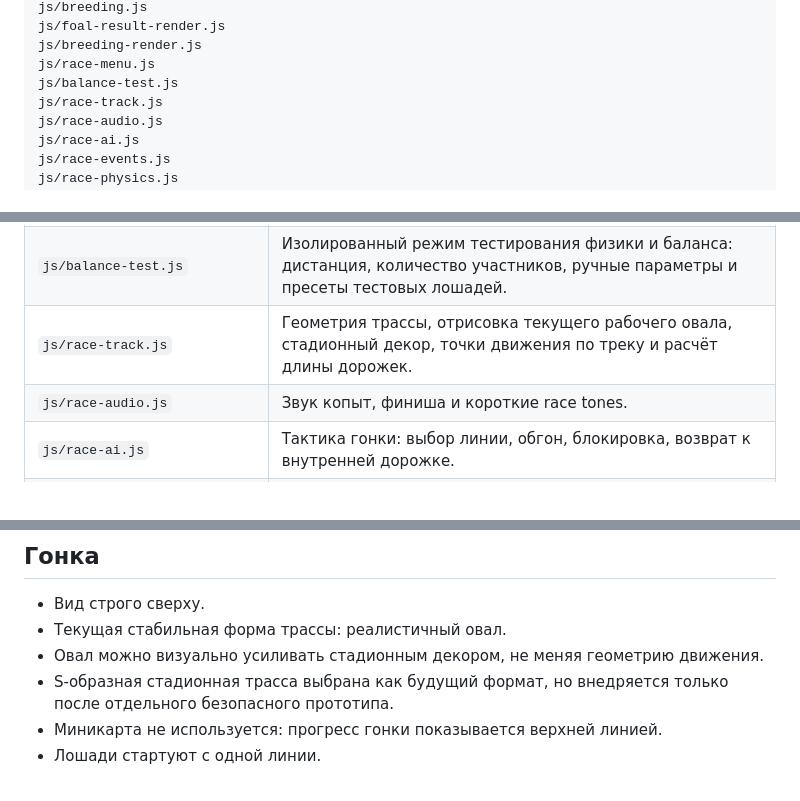
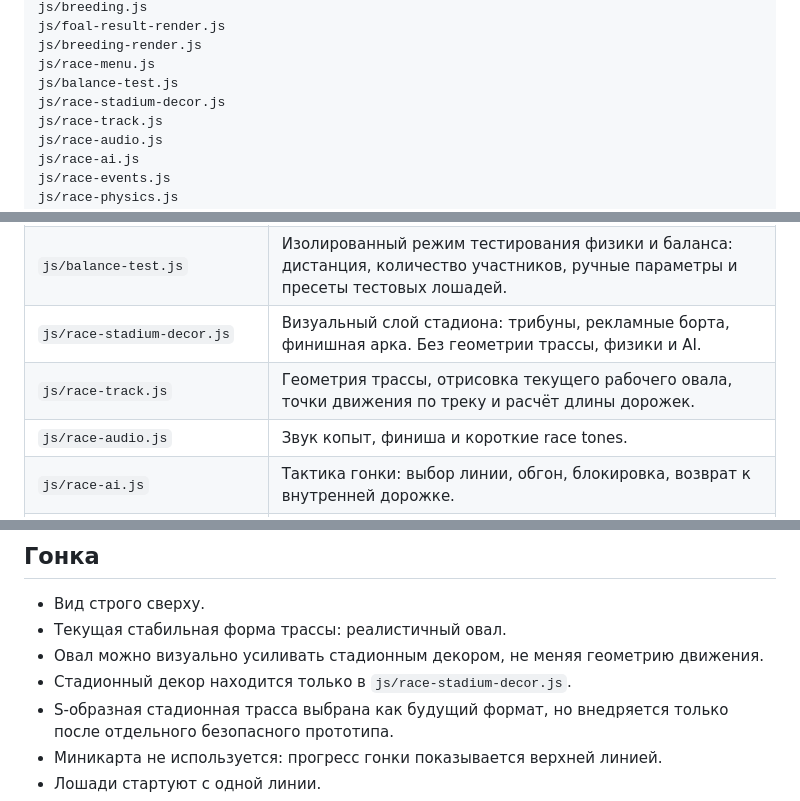
Before and after one commit to Eskoff93/Skachki, a Markdown page: ARCHITECTURE.md, 3 parts joined by grey strips. Rendered like a GitHub page.

Commit message:
Document stadium decor module

```diff
--- a/ARCHITECTURE.md
+++ b/ARCHITECTURE.md
@@ -35,6 +35,7 @@ js/foal-result-render.js
 js/breeding-render.js
 js/race-menu.js
 js/balance-test.js
+js/race-stadium-decor.js
 js/race-track.js
 js/race-audio.js
 js/race-ai.js
@@ -106,7 +107,8 @@ ARCHITECTURE.md
 | `js/foal-result-render.js` | Экран рождения жеребёнка. |
 | `js/race-menu.js` | Выбор заезда и лошади, создание ботов по фиксированным диапазонам заезда. |
 | `js/balance-test.js` | Изолированный режим тестирования физики и баланса: дистанция, количество участников, ручные параметры и пресеты тестовых лошадей. |
-| `js/race-track.js` | Геометрия трассы, отрисовка текущего рабочего овала, стадионный декор, точки движения по треку и расчёт длины дорожек. |
+| `js/race-stadium-decor.js` | Визуальный слой стадиона: трибуны, рекламные борта, финишная арка. Без геометрии трассы, физики и AI. |
+| `js/race-track.js` | Геометрия трассы, отрисовка текущего рабочего овала, точки движения по треку и расчёт длины дорожек. |
 | `js/race-audio.js` | Звук копыт, финиша и короткие race tones. |
 | `js/race-ai.js` | Тактика гонки: выбор линии, обгон, блокировка, возврат к внутренней дорожке. |
 | `js/race-events.js` | Контекстные события гонки: рывок, сбой, усталость, сильный финиш. |
@@ -233,6 +235,7 @@ ARCHITECTURE.md
 - Вид строго сверху.
 - Текущая стабильная форма трассы: реалистичный овал.
 - Овал можно визуально усиливать стадионным декором, не меняя геометрию движения.
+- Стадионный декор находится только в `js/race-stadium-decor.js`.
 - S-образная стадионная трасса выбрана как будущий формат, но внедряется только после отдельного безопасного прототипа.
 - Миникарта не используется: прогресс гонки показывается верхней линией.
 - Лошади стартуют с одной линии.
```
